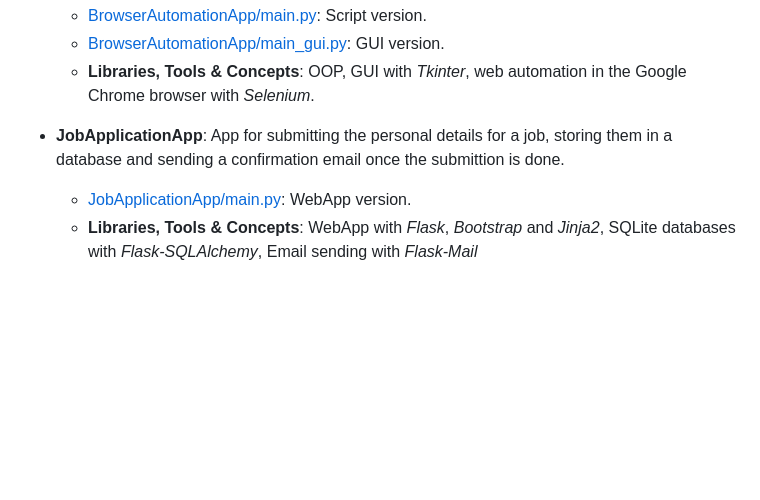
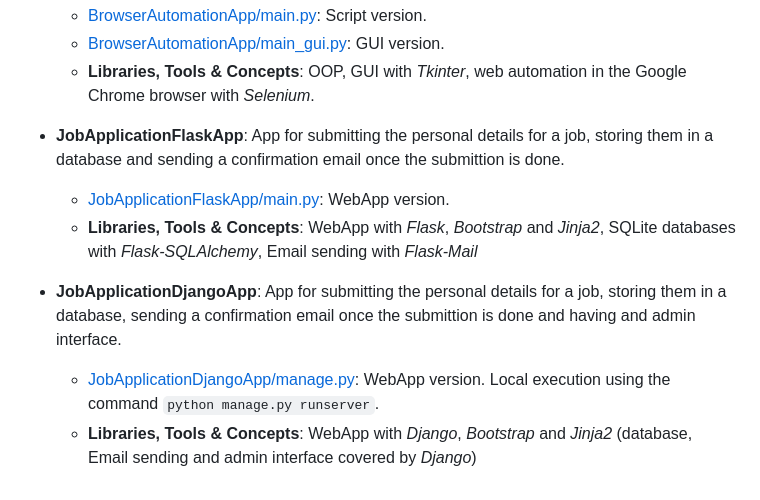
Before and after one commit to alexandru-cohal/PythonApps, a Markdown page: README.md, the part around the change. Rendered like a GitHub page; blank space fills up the shorter version.

Commit message:
Update README.md with JobApplicationDjangoApp details. Rename the previously added JobApplicationApp into JobApplicationFlaskApp.

```diff
--- a/README.md
+++ b/README.md
@@ -70,6 +70,10 @@ Python Apps created while taking the Udemy course _"Python Mega Course: Learn Py
   * [BrowserAutomationApp/main_gui.py](https://github.com/alexandru-cohal/PythonApps/blob/master/BrowserAutomationApp/main_gui.py): GUI version.
   * **Libraries, Tools & Concepts**: OOP, GUI with _Tkinter_, web automation in the Google Chrome browser with _Selenium_.
 
-* **JobApplicationApp**: App for submitting the personal details for a job, storing them in a database and sending a confirmation email once the submittion is done.
-  * [JobApplicationApp/main.py](https://github.com/alexandru-cohal/PythonApps/blob/master/JobApplicationApp/main.py): WebApp version.
+* **JobApplicationFlaskApp**: App for submitting the personal details for a job, storing them in a database and sending a confirmation email once the submittion is done.
+  * [JobApplicationFlaskApp/main.py](https://github.com/alexandru-cohal/PythonApps/blob/master/JobApplicationFlaskApp/main.py): WebApp version.
   * **Libraries, Tools & Concepts**: WebApp with _Flask_, _Bootstrap_ and _Jinja2_, SQLite databases with _Flask-SQLAlchemy_, Email sending with _Flask-Mail_
+
+* **JobApplicationDjangoApp**: App for submitting the personal details for a job, storing them in a database, sending a confirmation email once the submittion is done and having and admin interface.
+  * [JobApplicationDjangoApp/manage.py](https://github.com/alexandru-cohal/PythonApps/blob/master/JobApplicationDjangoApp/manage.py): WebApp version. Local execution using the command `python manage.py runserver`.
+  * **Libraries, Tools & Concepts**: WebApp with _Django_, _Bootstrap_ and _Jinja2_ (database, Email sending and admin interface covered by _Django_)
```
